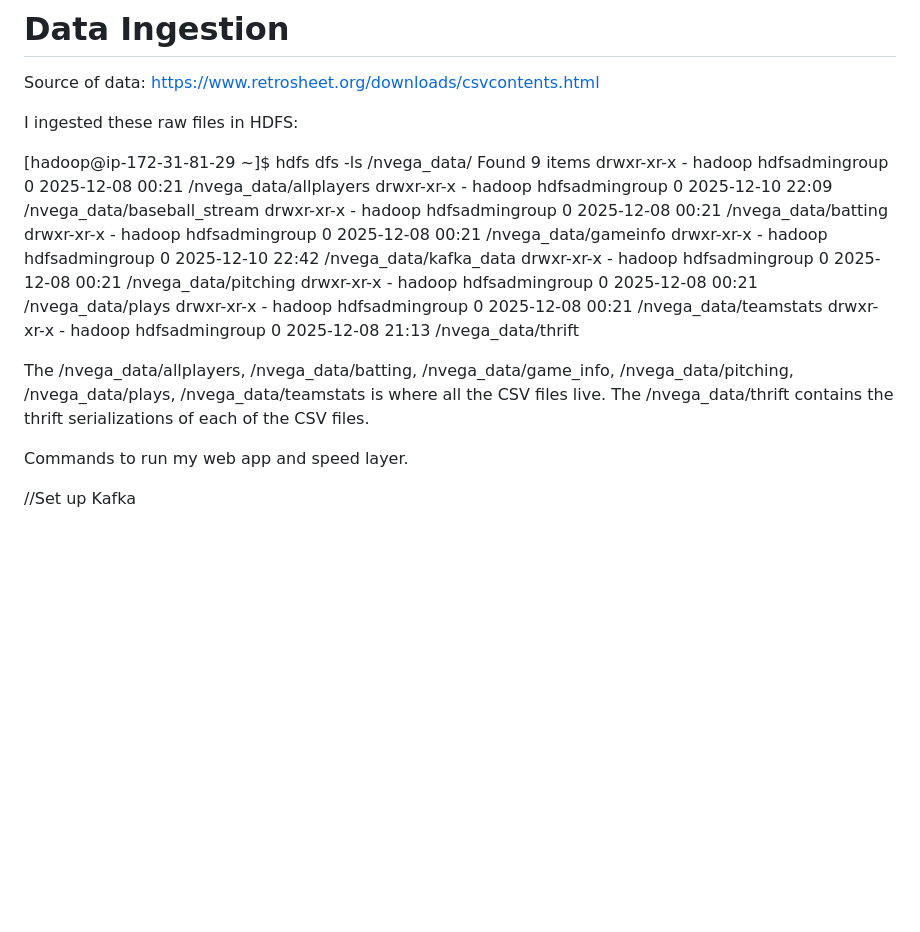
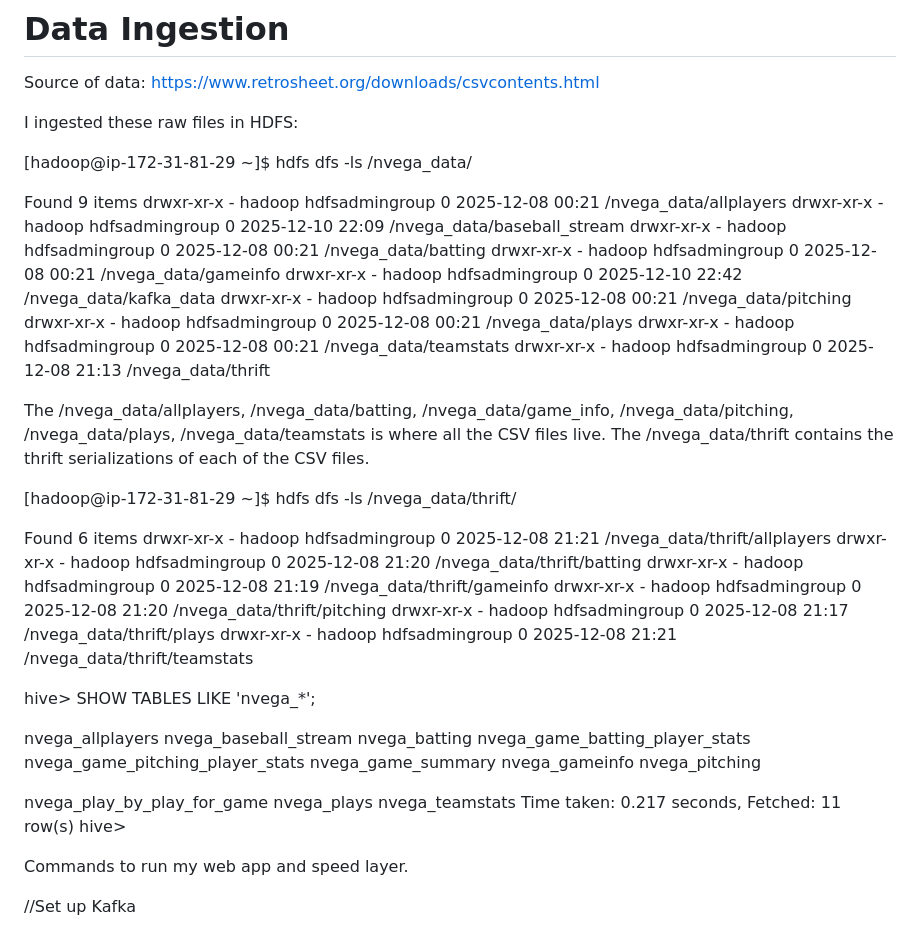
Before and after one commit to nickmvega/mpcs-53014-baseball-project, a Markdown page: README.md, the part around the change. Rendered like a GitHub page; blank space fills up the shorter version.

Commit message:
Update README with HDFS and Hive information
Added details about HDFS directories and Hive tables.

```diff
--- a/README.md
+++ b/README.md
@@ -12,6 +12,7 @@ Source of data: https://www.retrosheet.org/downloads/csvcontents.html
 I ingested these raw files in HDFS:
 
 [hadoop@ip-172-31-81-29 ~]$ hdfs dfs -ls /nvega_data/
+
 Found 9 items
 drwxr-xr-x   - hadoop hdfsadmingroup          0 2025-12-08 00:21 /nvega_data/allplayers
 drwxr-xr-x   - hadoop hdfsadmingroup          0 2025-12-10 22:09 /nvega_data/baseball_stream
@@ -25,7 +26,32 @@ drwxr-xr-x   - hadoop hdfsadmingroup          0 2025-12-08 21:13 /nvega_data/thr
 
 The /nvega_data/allplayers, /nvega_data/batting, /nvega_data/game_info, /nvega_data/pitching, /nvega_data/plays, /nvega_data/teamstats is where all the CSV files live. The /nvega_data/thrift contains the thrift serializations of each of the CSV files.
 
+[hadoop@ip-172-31-81-29 ~]$ hdfs dfs -ls /nvega_data/thrift/
 
+Found 6 items
+drwxr-xr-x   - hadoop hdfsadmingroup          0 2025-12-08 21:21 /nvega_data/thrift/allplayers
+drwxr-xr-x   - hadoop hdfsadmingroup          0 2025-12-08 21:20 /nvega_data/thrift/batting
+drwxr-xr-x   - hadoop hdfsadmingroup          0 2025-12-08 21:19 /nvega_data/thrift/gameinfo
+drwxr-xr-x   - hadoop hdfsadmingroup          0 2025-12-08 21:20 /nvega_data/thrift/pitching
+drwxr-xr-x   - hadoop hdfsadmingroup          0 2025-12-08 21:17 /nvega_data/thrift/plays
+drwxr-xr-x   - hadoop hdfsadmingroup          0 2025-12-08 21:21 /nvega_data/thrift/teamstats
+
+hive> SHOW TABLES LIKE 'nvega_*';
+
+nvega_allplayers
+nvega_baseball_stream
+nvega_batting
+nvega_game_batting_player_stats
+nvega_game_pitching_player_stats
+nvega_game_summary
+nvega_gameinfo
+nvega_pitching
+
+nvega_play_by_play_for_game
+nvega_plays
+nvega_teamstats
+Time taken: 0.217 seconds, Fetched: 11 row(s)
+hive>
 
 Commands to run my web app and speed layer.
 
```
